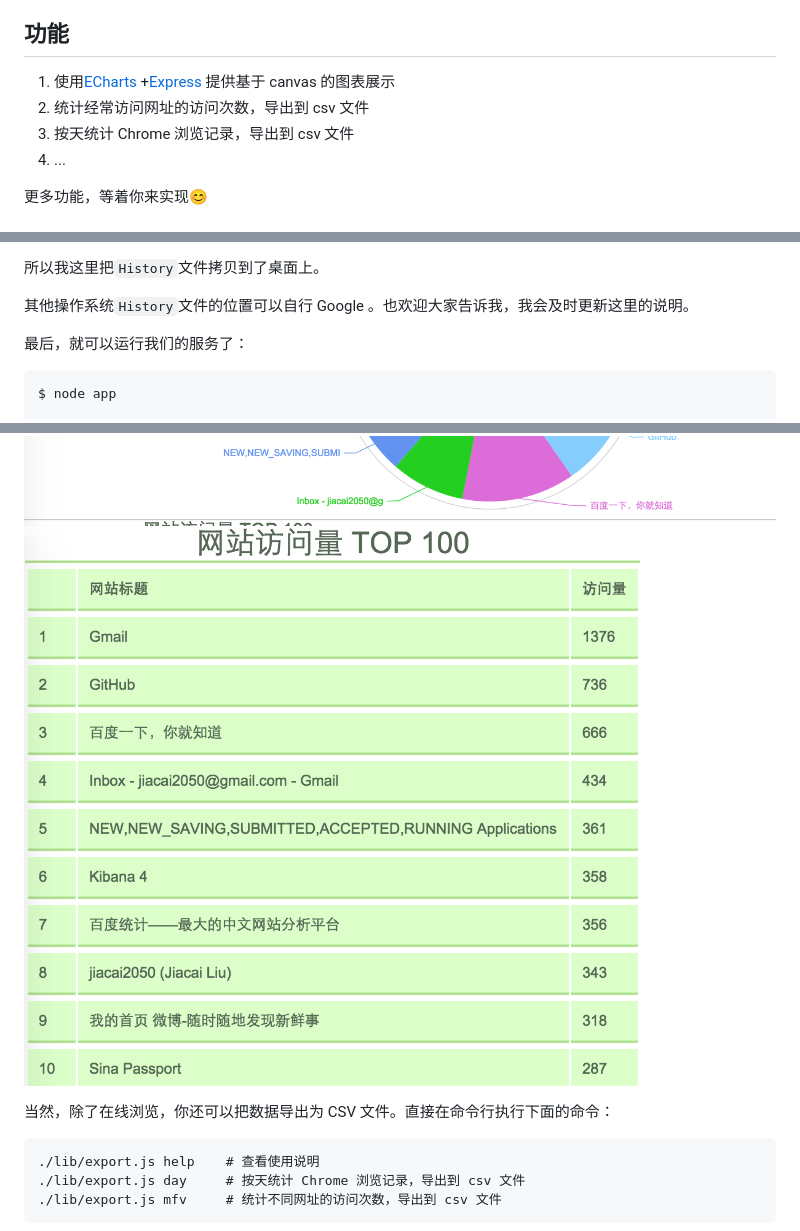
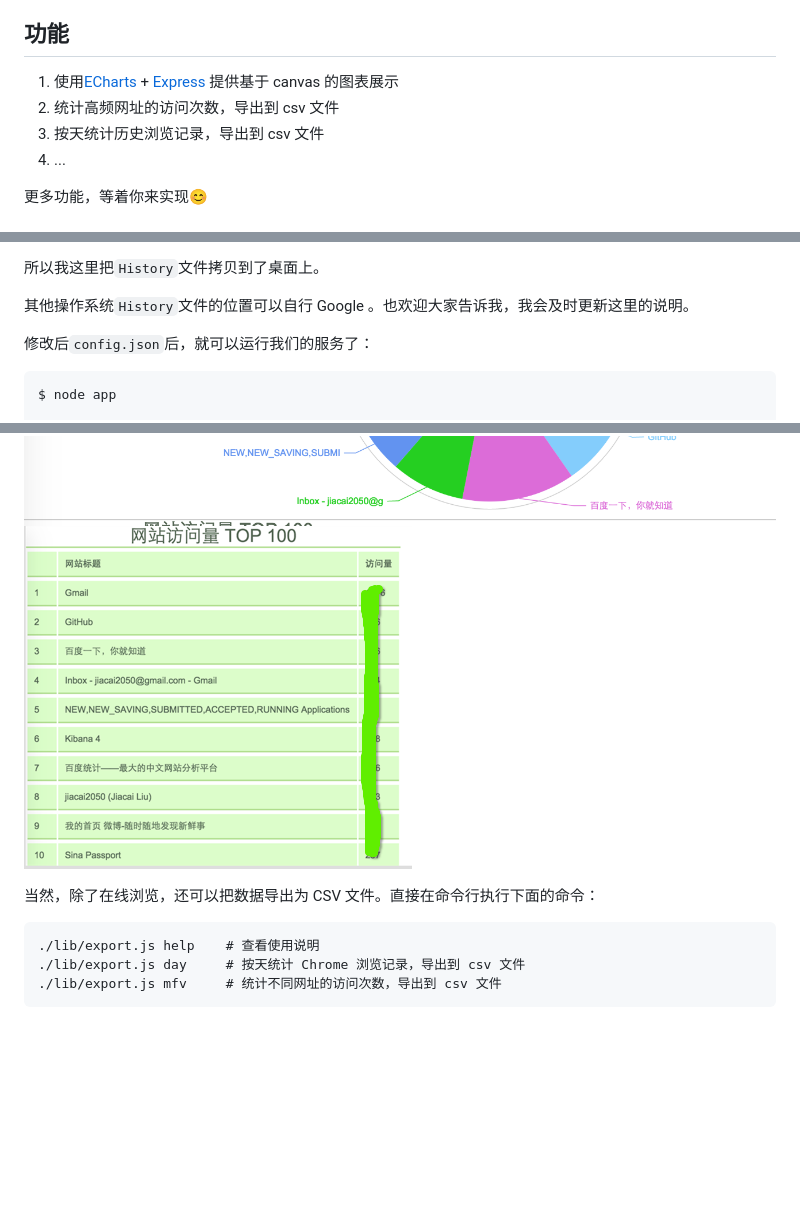
Before and after one commit to jiacai2050/history-master, a Markdown page: README.md, 3 parts joined by grey strips. Drawn GitHub-style; pictures changed too: screenshots/table.png; blank space fills up the shorter version.

````diff
--- a/README.md
+++ b/README.md
@@ -6,9 +6,9 @@
 
 ## 功能
 
-1. 使用[ECharts](https://github.com/ecomfe/echarts) +[Express](http://expressjs.com/) 提供基于 canvas 的图表展示
-2. 统计经常访问网址的访问次数，导出到 csv 文件
-3. 按天统计 Chrome 浏览记录，导出到 csv 文件
+1. 使用[ECharts](https://github.com/ecomfe/echarts) + [Express](http://expressjs.com/) 提供基于 canvas 的图表展示
+2. 统计高频网址的访问次数，导出到 csv 文件
+3. 按天统计历史浏览记录，导出到 csv 文件
 4. ...
 
 更多功能，等着你来实现😊
@@ -43,7 +43,7 @@ npm install
 
 其他操作系统`History`文件的位置可以自行 Google 。也欢迎大家告诉我，我会及时更新这里的说明。
 
-最后，就可以运行我们的服务了：
+修改后`config.json`后，就可以运行我们的服务了：
 ```
 $ node app
 
@@ -56,7 +56,7 @@ Listening on port 5210 ...
 ![chrome_history_percent](screenshots/percent.png)
 ![chrome_history_table](screenshots/table.png)
 
-当然，除了在线浏览，你还可以把数据导出为 CSV 文件。直接在命令行执行下面的命令：
+当然，除了在线浏览，还可以把数据导出为 CSV 文件。直接在命令行执行下面的命令：
 ```
 ./lib/export.js help    # 查看使用说明
 ./lib/export.js day     # 按天统计 Chrome 浏览记录，导出到 csv 文件
````
